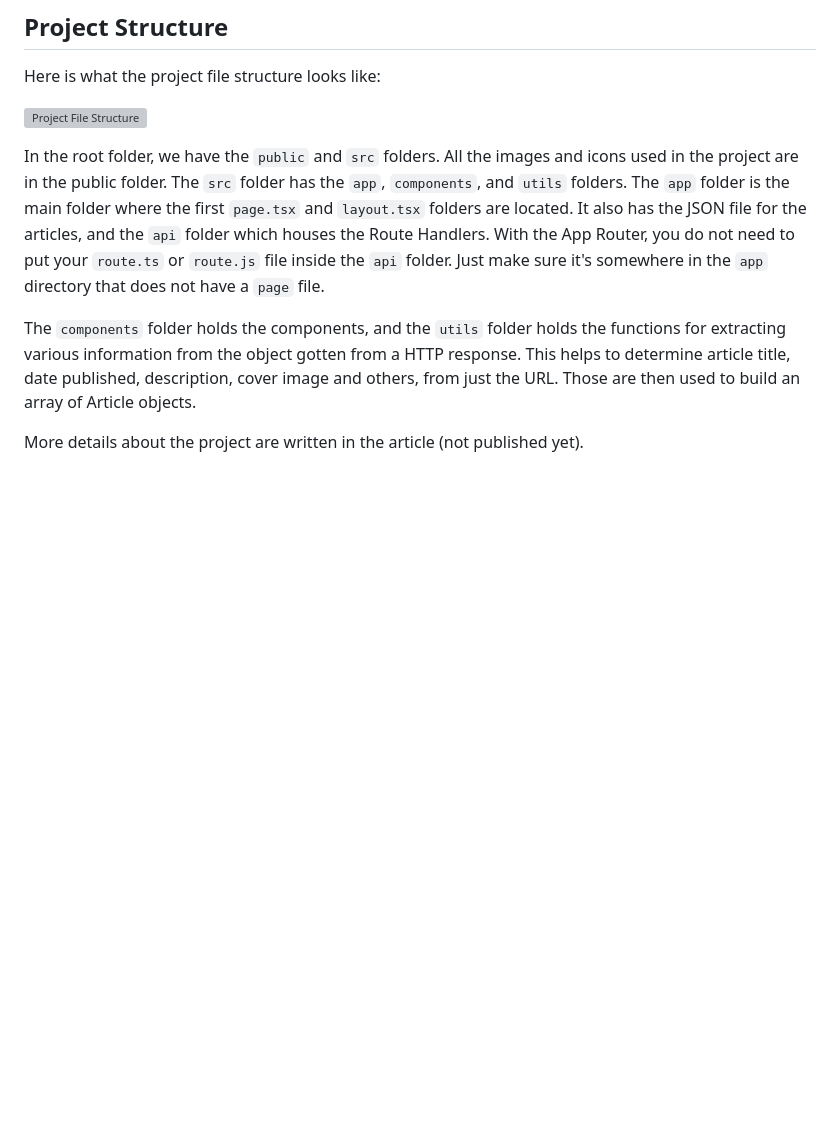
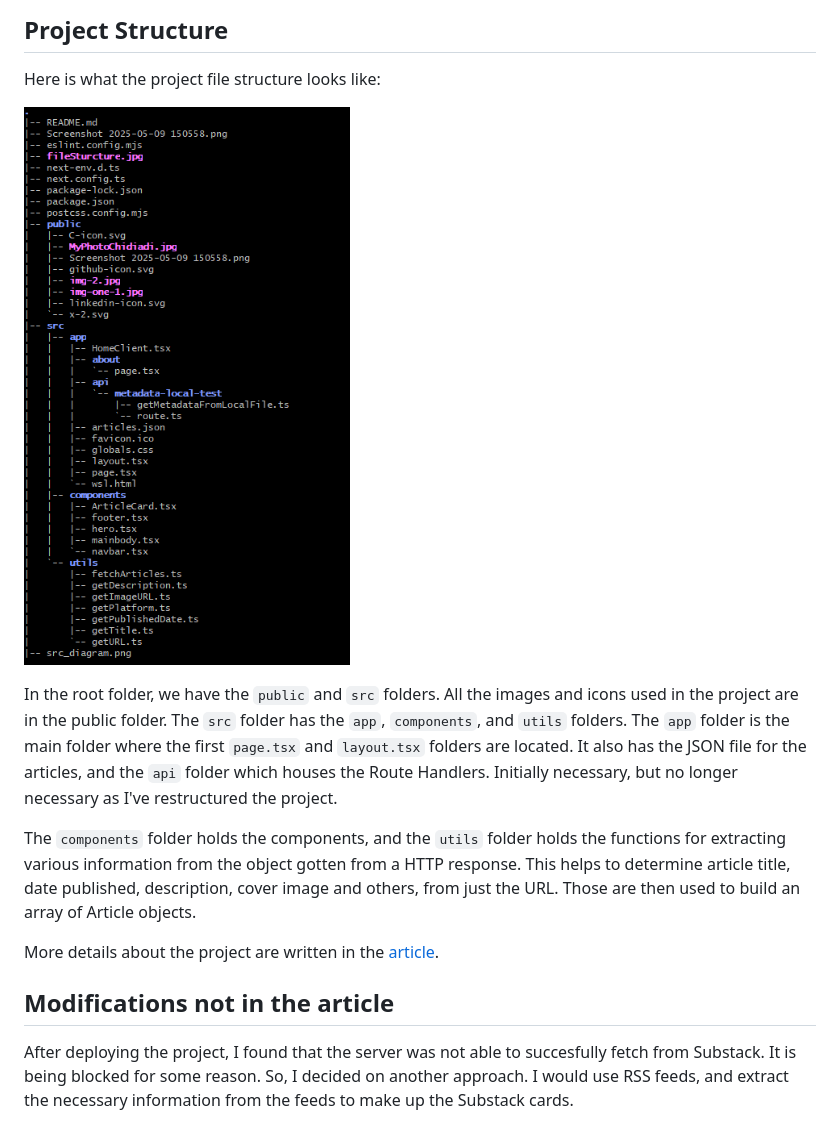
Before and after one commit to chidiadi01/simple-writer-portfolio, a Markdown page: 01-simple-blog/README.md, the part around the change. Drawn GitHub-style; pictures changed too: 01-simple-blog/file-structure.png (added); blank space fills up the shorter version; grey boxes are pictures that could not be loaded.

Commit message:
Partially updated readme

```diff
--- a/01-simple-blog/README.md
+++ b/01-simple-blog/README.md
@@ -22,8 +22,12 @@ Here is what the project file structure looks like:
 
 ![Project File Structure](file-structure.png)
 
-In the root folder, we have the `public` and `src` folders. All the images and icons used in the project are in the public folder. The `src` folder has the `app`, `components`, and `utils` folders. The `app` folder is the main folder where the first `page.tsx` and `layout.tsx` folders are located. It also has the JSON file for the articles, and the `api` folder which houses the Route Handlers. With the App Router, you do not need to put your `route.ts` or `route.js` file inside the `api` folder. Just make sure it's somewhere in the `app` directory that does not have a `page` file.
+In the root folder, we have the `public` and `src` folders. All the images and icons used in the project are in the public folder. The `src` folder has the `app`, `components`, and `utils` folders. The `app` folder is the main folder where the first `page.tsx` and `layout.tsx` folders are located. It also has the JSON file for the articles, and the `api` folder which houses the Route Handlers. Initially necessary, but no longer necessary as I've restructured the project.
 
 The `components` folder holds the components, and the `utils` folder holds the functions for extracting various information from the object gotten from a HTTP response. This helps to determine article title, date published, description, cover image and others, from just the URL. Those are then used to build an array of Article objects.
 
-More details about the project are written in the article (not published yet).
+More details about the project are written in the [article](https://freecodecamp.org/news/how-to-build-a-simple-portfolio-blog-with-nextjs).
+
+## Modifications not in the article
+
+After deploying the project, I found that the server was not able to succesfully fetch from Substack. It is being blocked for some reason. So, I decided on another approach. I would use RSS feeds, and extract the necessary information from the feeds to make up the Substack cards.
```
Also changed, not shown: 01-simple-blog/Screenshot 2025-05-09 150558.png (deleted), 01-simple-blog/mpbi.png (added), 01-simple-blog/src_diagram.png (deleted), 1 other file.
